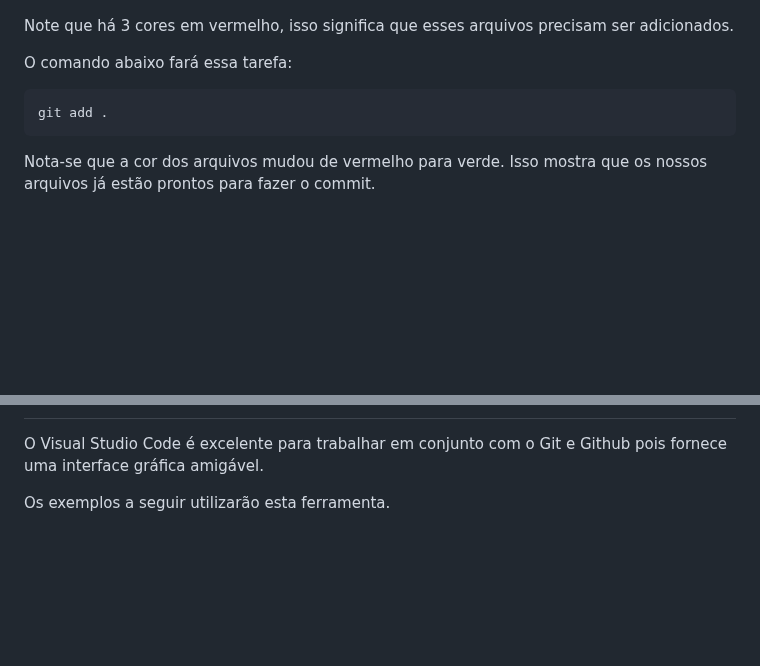
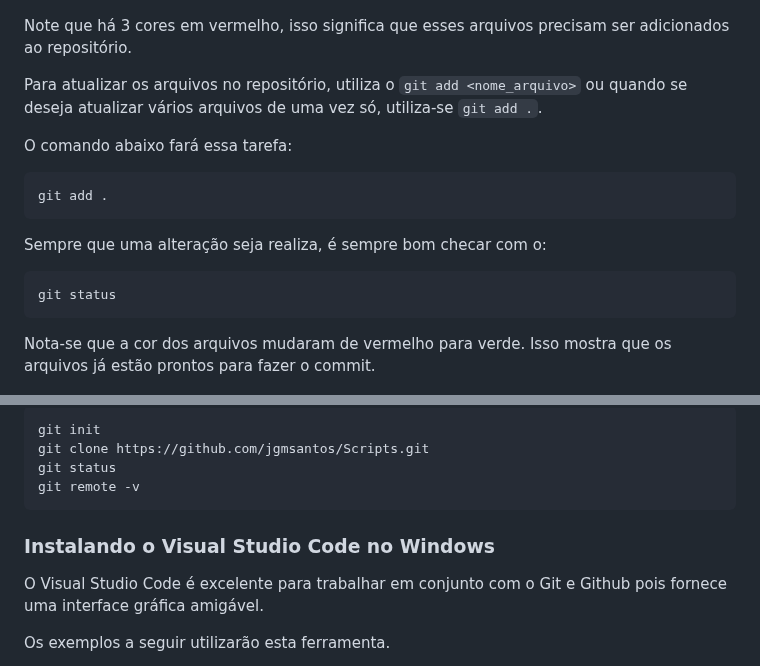
Before and after one commit to jgmsantos/homepage, a Markdown page: pages/tutoriais/git_github.md, 2 parts joined by grey strips. Drawn GitHub-style; blank space fills up the shorter version.

````diff
--- a/pages/tutoriais/git_github.md
+++ b/pages/tutoriais/git_github.md
@@ -146,7 +146,9 @@ O resultado será:
 
 ![](../../images/gitfig/git04.png)
 
-Note que há 3 cores em vermelho, isso significa que esses arquivos precisam ser adicionados.
+Note que há 3 cores em vermelho, isso significa que esses arquivos precisam ser adicionados ao repositório.
+
+Para atualizar os arquivos no repositório, utiliza o `git add <nome_arquivo>` ou quando se deseja atualizar vários arquivos de uma vez só, utiliza-se `git add .`.
 
 O comando abaixo fará essa tarefa:
 
@@ -154,7 +156,12 @@ O comando abaixo fará essa tarefa:
 git add .
 ```
 
-Nota-se que a cor dos arquivos mudou de vermelho para verde. Isso mostra que os nossos arquivos já estão prontos para fazer o commit.
+Sempre que uma alteração seja realiza, é sempre bom checar com o:
+
+```
+git status
+```
+Nota-se que a cor dos arquivos mudaram de vermelho para verde. Isso mostra que os arquivos já estão prontos para fazer o commit.
 
 ![](../../images/gitfig/git05.png)
 
@@ -182,3 +218,12 @@ git status
+```
+git init
+git clone https://github.com/jgmsantos/Scripts.git
+git status
+git remote -v
+```
+
+
+### Instalando o Visual Studio Code no Windows
 
 O Visual Studio Code é excelente para trabalhar em conjunto com o Git e Github pois fornece uma interface gráfica amigável.
 
````
Also changed, not shown: other parts of pages/tutoriais/git_github.md (+32 -3 lines), images/gitfig/git06.png (added), images/gitfig/git07.png (added), images/gitfig/git08.PNG (added), images/gitfig/git09.png (added).
